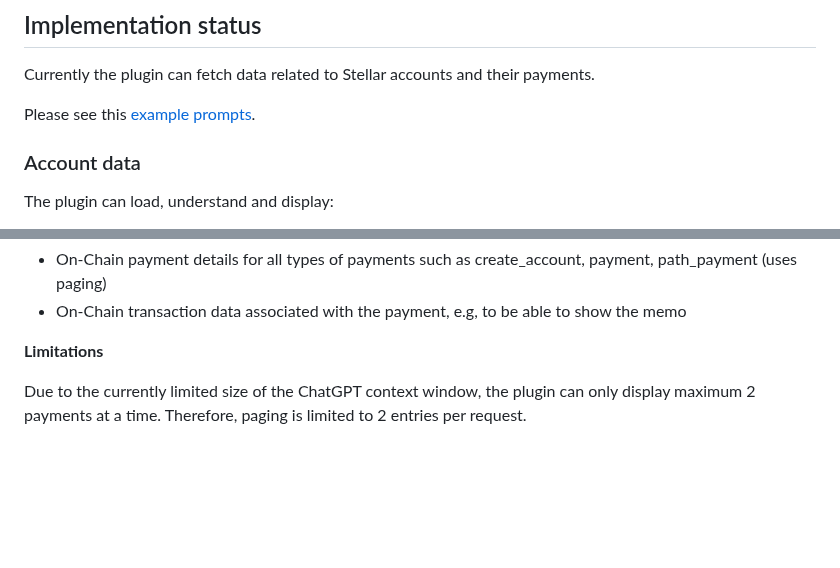
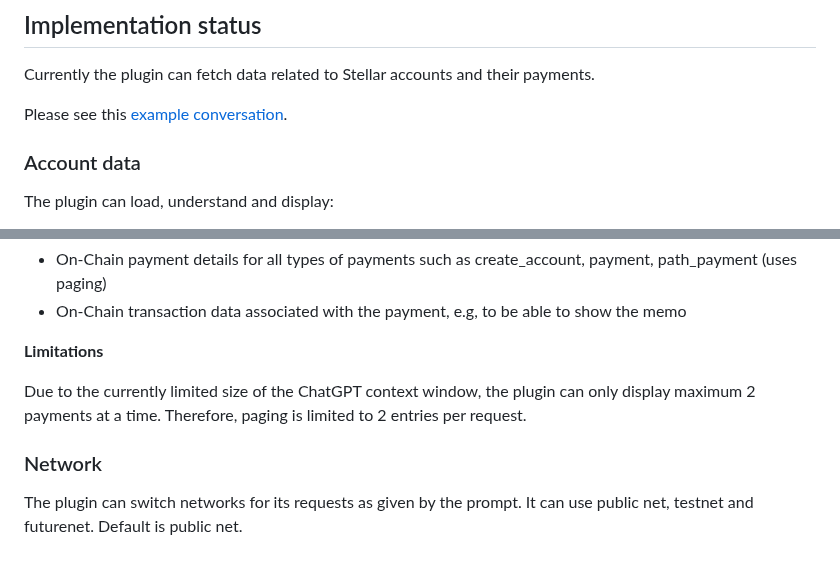
Before and after one commit to Soneso/Arcturus, a Markdown page: README.md, 2 parts joined by grey strips. GitHub-like rendering; blank space fills up the shorter version.

Commit message:
improve docs

```diff
--- a/README.md
+++ b/README.md
@@ -41,7 +41,7 @@ The plugin should now be installed and enabled! You can start with a question li
 
 Currently the plugin can fetch data related to Stellar accounts and their payments.
 
-Please see this [example prompts](https://github.com/Soneso/Arcturus/blob/main/example.md).
+Please see this [example conversation](https://github.com/Soneso/Arcturus/blob/main/example.md).
 
 ### Account data
 
@@ -67,3 +67,7 @@ The plugin can load, understand and display:
 **Limitations**
 
 Due to the currently limited size of the ChatGPT context window, the plugin can only display maximum 2 payments at a time. Therefore, paging is limited to 2 entries per request.
+
+### Network
+
+The plugin can switch networks for its requests as given by the prompt. It can use public net, testnet and futurenet. Default is public net.
```
Also changed, not shown: example.md (+1 -1 lines).
